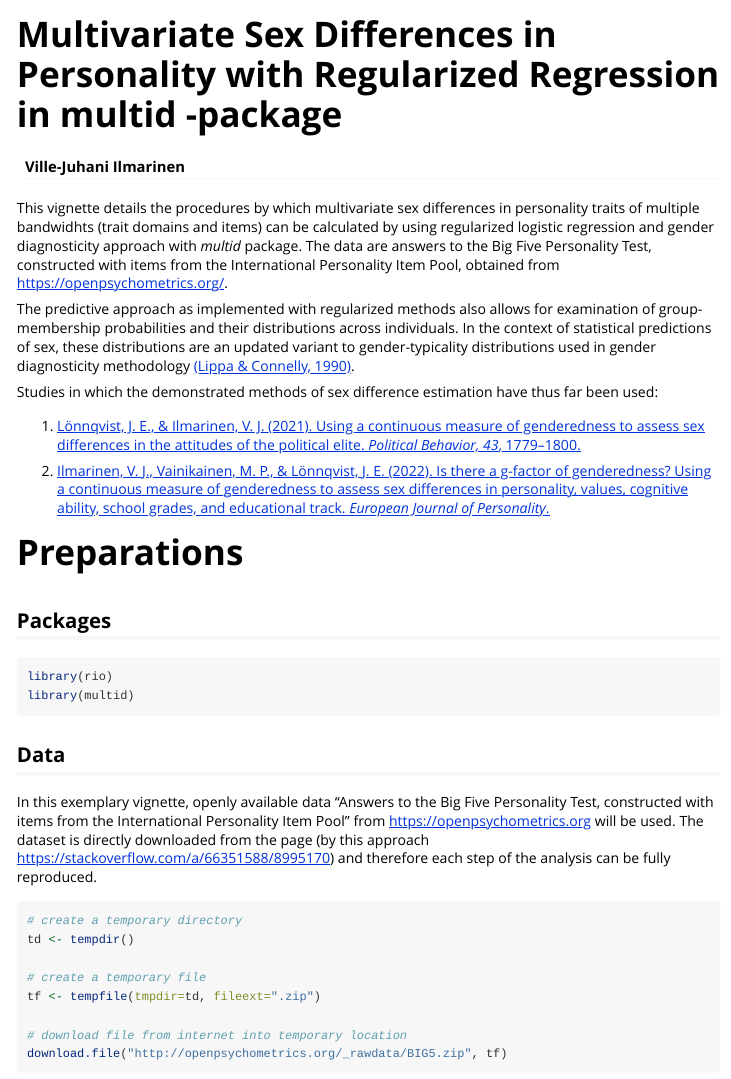
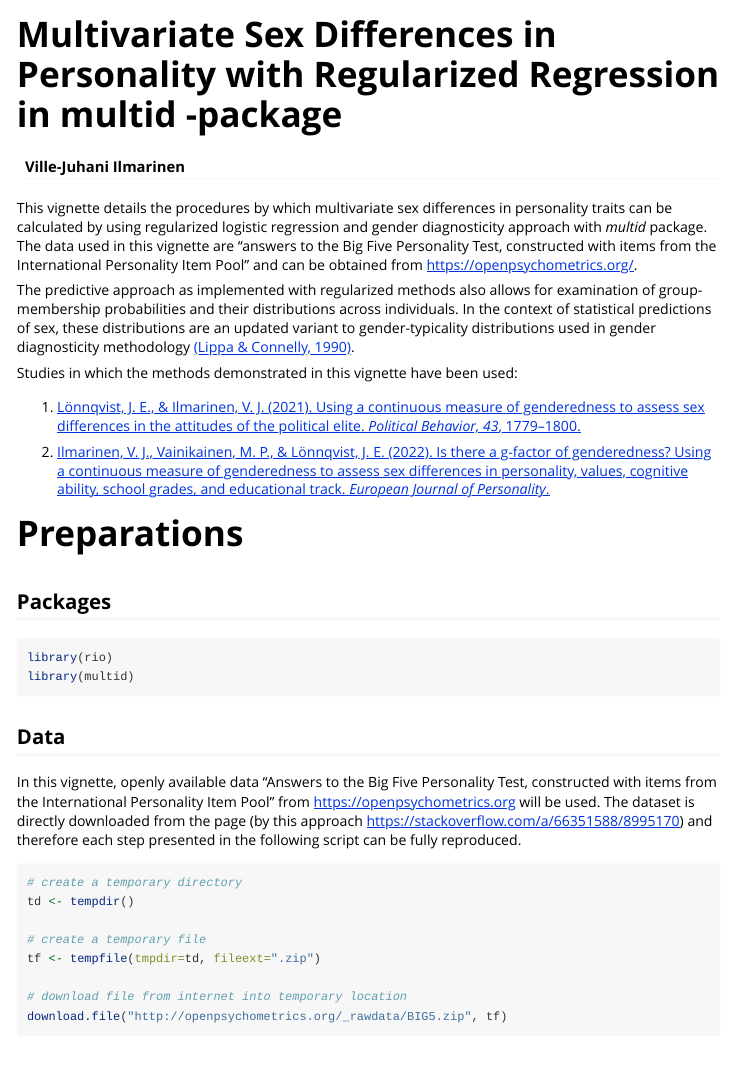
Before and after one commit to vjilmari/multid, an R Markdown document (vignettes/multivariate_sex_differences_in_personality.Rmd): the page in a window 1100 px wide, from its top. Rendered offline with R 4.5, knitr and Pandoc, with nearby package versions; some code elsewhere in the file could not run offline.

Commit message:
revise the text in the vignette

````diff
--- a/vignettes/multivariate_sex_differences_in_personality.Rmd
+++ b/vignettes/multivariate_sex_differences_in_personality.Rmd
@@ -15,11 +15,11 @@ knitr::opts_chunk$set(
 )
 ```
 
-This vignette details the procedures by which multivariate sex differences in personality traits of multiple bandwidhts (trait domains and items) can be calculated by using regularized logistic regression and gender diagnosticity approach with *multid* package. The data are answers to the Big Five Personality Test, constructed with items from the International Personality Item Pool, obtained from https://openpsychometrics.org/.
+This vignette details the procedures by which multivariate sex differences in personality traits can be calculated by using regularized logistic regression and gender diagnosticity approach with *multid* package. The data used in this vignette are "answers to the Big Five Personality Test, constructed with items from the International Personality Item Pool" and can be obtained from https://openpsychometrics.org/.
 
 The predictive approach as implemented with regularized methods also allows for examination of group-membership probabilities and their distributions across individuals. In the context of statistical predictions of sex, these distributions are an updated variant to gender-typicality distributions used in gender diagnosticity methodology [(Lippa & Connelly, 1990)](https://doi.org/10.1037/0022-3514.59.5.1051).
 
-Studies in which the demonstrated methods of sex difference estimation have thus far been used:
+Studies in which the methods demonstrated in this vignette have been used:
 
 1.  [Lönnqvist, J. E., & Ilmarinen, V. J. (2021). Using a continuous measure of genderedness to assess sex differences in the attitudes of the political elite. *Political Behavior, 43*, 1779–1800.](https://doi.org/10.1007/s11109-021-09681-2)
 
@@ -37,7 +37,7 @@ library(multid)
 
 ## Data
 
-In this exemplary vignette, openly available data "Answers to the Big Five Personality Test, constructed with items from the International Personality Item Pool" from <https://openpsychometrics.org> will be used. The dataset is directly downloaded from the page (by this approach <https://stackoverflow.com/a/66351588/8995170>) and therefore each step of the analysis can be fully reproduced.
+In this vignette, openly available data "Answers to the Big Five Personality Test, constructed with items from the International Personality Item Pool" from <https://openpsychometrics.org> will be used. The dataset is directly downloaded from the page (by this approach <https://stackoverflow.com/a/66351588/8995170>) and therefore each step presented in the following script can be fully reproduced.
 
 ```{r importdata}
 # create a temporary directory
````
Also changed, not shown: vignettes/multivariate_sex_differences_in_personality.Rmd (6 more changed lines).
